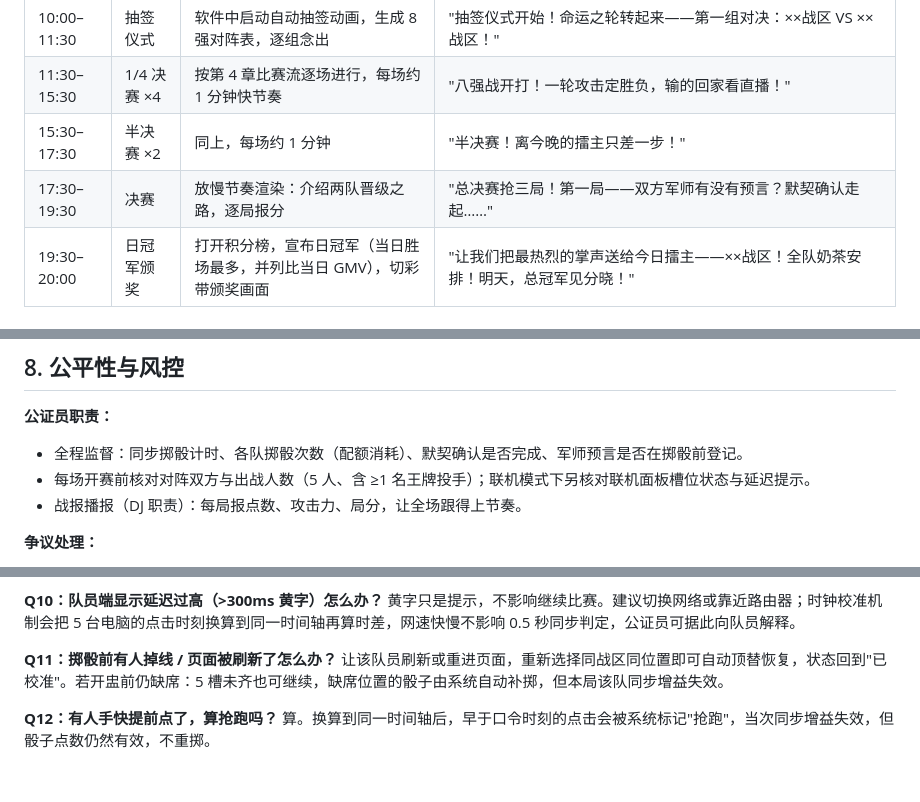
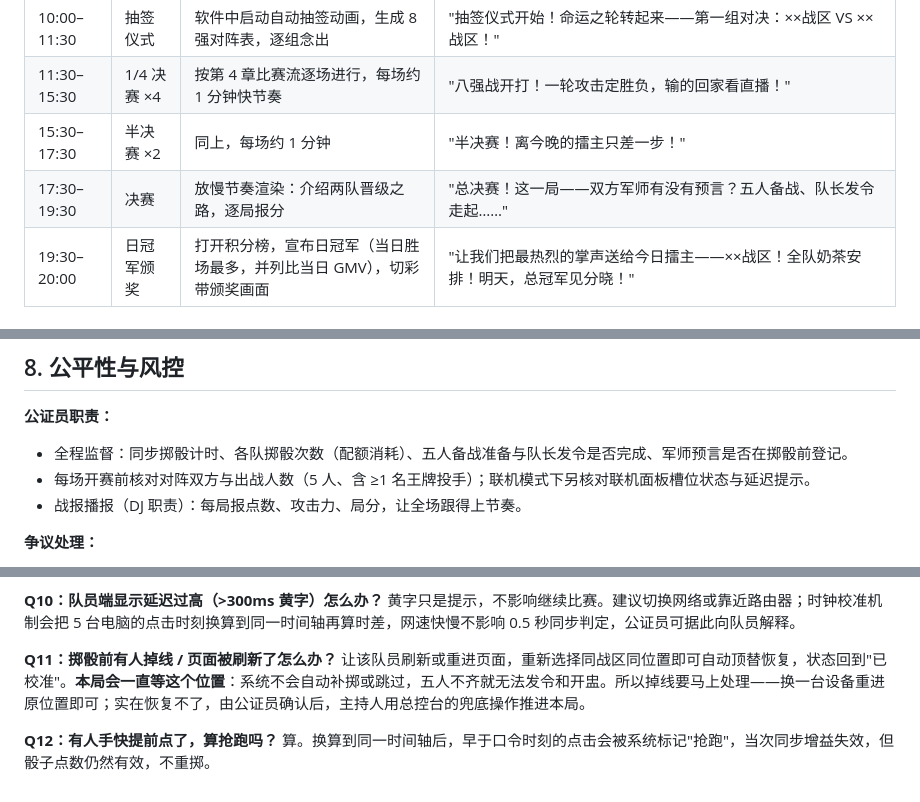
Before and after one commit to Z-Mengchu/ace_dice_arena, a Markdown page: 使用手册.md, 3 parts joined by grey strips. Drawn GitHub-style.

```diff
--- a/使用手册.md
+++ b/使用手册.md
@@ -92,7 +92,7 @@
 | 10:00–11:30 | 抽签仪式 | 软件中启动自动抽签动画，生成 8 强对阵表，逐组念出 | "抽签仪式开始！命运之轮转起来——第一组对决：××战区 VS ××战区！" |
 | 11:30–15:30 | 1/4 决赛 ×4 | 按第 4 章比赛流逐场进行，每场约 1 分钟快节奏 | "八强战开打！一轮攻击定胜负，输的回家看直播！" |
 | 15:30–17:30 | 半决赛 ×2 | 同上，每场约 1 分钟 | "半决赛！离今晚的擂主只差一步！" |
-| 17:30–19:30 | 决赛 | 放慢节奏渲染：介绍两队晋级之路，逐局报分 | "总决赛抢三局！第一局——双方军师有没有预言？默契确认走起……" |
+| 17:30–19:30 | 决赛 | 放慢节奏渲染：介绍两队晋级之路，逐局报分 | "总决赛！这一局——双方军师有没有预言？五人备战、队长发令走起……" |
 | 19:30–20:00 | 日冠军颁奖 | 打开积分榜，宣布日冠军（当日胜场最多，并列比当日 GMV），切彩带颁奖画面 | "让我们把最热烈的掌声送给今日擂主——××战区！全队奶茶安排！明天，总冠军见分晓！" |
 
 ### 第二天
@@ -242,7 +244,7 @@
 ## 8. 公平性与风控
 
 **公证员职责：**
-- 全程监督：同步掷骰计时、各队掷骰次数（配额消耗）、默契确认是否完成、军师预言是否在掷骰前登记。
+- 全程监督：同步掷骰计时、各队掷骰次数（配额消耗）、五人备战准备与队长发令是否完成、军师预言是否在掷骰前登记。
 - 每场开赛前核对对阵双方与出战人数（5 人、含 ≥1 名王牌投手）；联机模式下另核对联机面板槽位状态与延迟提示。
 - 战报播报（DJ 职责）：每局报点数、攻击力、局分，让全场跟得上节奏。
 
@@ -289,7 +291,7 @@
 黄字只是提示，不影响继续比赛。建议切换网络或靠近路由器；时钟校准机制会把 5 台电脑的点击时刻换算到同一时间轴再算时差，网速快慢不影响 0.5 秒同步判定，公证员可据此向队员解释。
 
 **Q11：掷骰前有人掉线 / 页面被刷新了怎么办？**
-让该队员刷新或重进页面，重新选择同战区同位置即可自动顶替恢复，状态回到"已校准"。若开盅前仍缺席：5 槽未齐也可继续，缺席位置的骰子由系统自动补掷，但本局该队同步增益失效。
+让该队员刷新或重进页面，重新选择同战区同位置即可自动顶替恢复，状态回到"已校准"。**本局会一直等这个位置**：系统不会自动补掷或跳过，五人不齐就无法发令和开盅。所以掉线要马上处理——换一台设备重进原位置即可；实在恢复不了，由公证员确认后，主持人用总控台的兜底操作推进本局。
 
 **Q12：有人手快提前点了，算抢跑吗？**
 算。换算到同一时间轴后，早于口令时刻的点击会被系统标记"抢跑"，当次同步增益失效，但骰子点数仍然有效，不重掷。
```
Also changed, not shown: other parts of 使用手册.md (+20 -18 lines).
